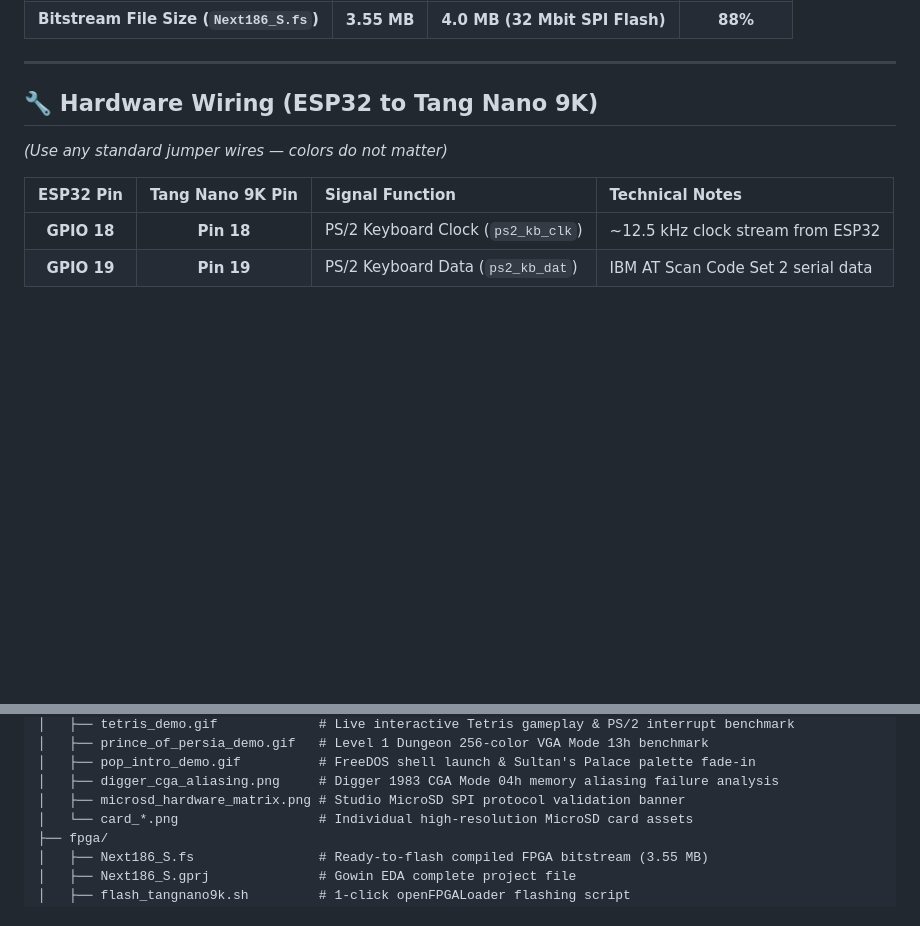
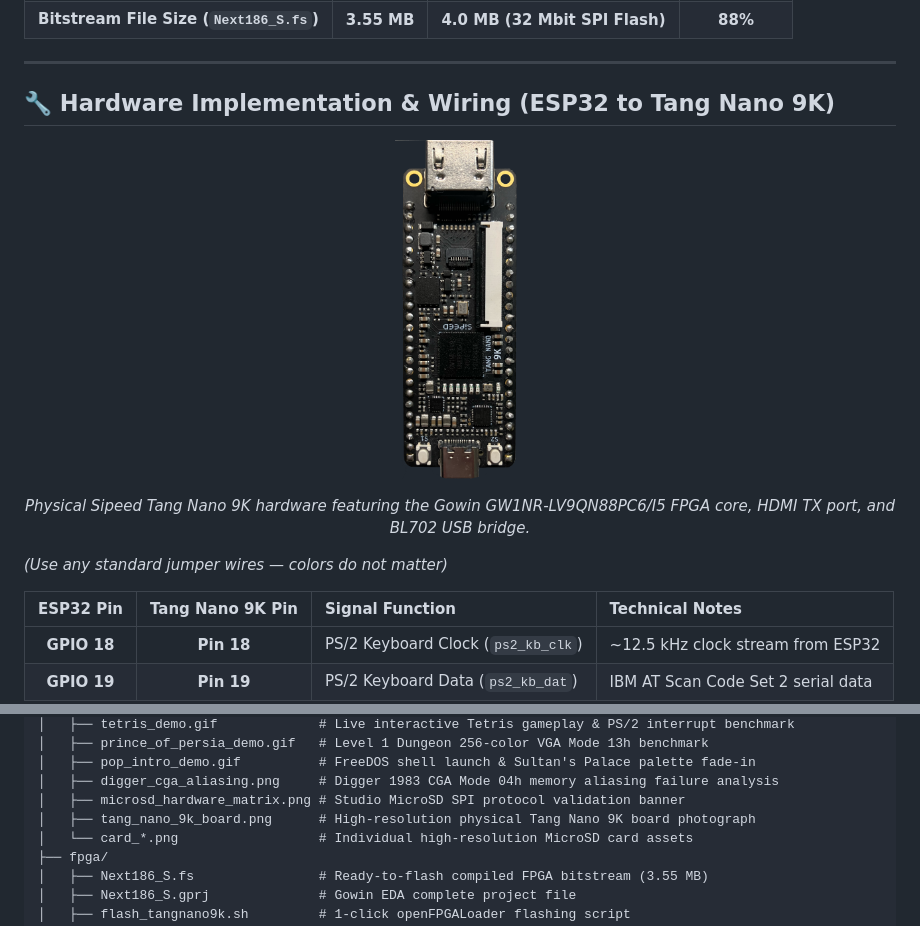
Before and after one commit to Tslrs/NanoLink86, a Markdown page: README.md, 2 parts joined by grey strips. Drawn GitHub-style; pictures changed too: assets/tang_nano_9k_board.png (added); blank space fills up the shorter version.

Commit message:
docs: add physical Tang Nano 9K board studio photograph

```diff
--- a/README.md
+++ b/README.md
@@ -164,7 +164,13 @@ Compiled with Gowin EDA V1.9.12 PnR tool against `GW1NR-LV9QN88PC6/I5`:
 
 ---
 
-## 🔧 Hardware Wiring (ESP32 to Tang Nano 9K)
+## 🔧 Hardware Implementation & Wiring (ESP32 to Tang Nano 9K)
+
+<p align="center">
+  <img src="assets/tang_nano_9k_board.png" height="340px" alt="Physical Sipeed Tang Nano 9K (Gowin GW1NR-LV9QN88PC6/I5) FPGA Board" />
+</p>
+
+<p align="center"><em>Physical Sipeed Tang Nano 9K hardware featuring the Gowin GW1NR-LV9QN88PC6/I5 FPGA core, HDMI TX port, and BL702 USB bridge.</em></p>
 
 *(Use any standard jumper wires — colors do not matter)*
 
@@ -281,6 +287,7 @@ NanoLink86/
 │   ├── pop_intro_demo.gif          # FreeDOS shell launch & Sultan's Palace palette fade-in
 │   ├── digger_cga_aliasing.png     # Digger 1983 CGA Mode 04h memory aliasing failure analysis
 │   ├── microsd_hardware_matrix.png # Studio MicroSD SPI protocol validation banner
+│   ├── tang_nano_9k_board.png      # High-resolution physical Tang Nano 9K board photograph
 │   └── card_*.png                  # Individual high-resolution MicroSD card assets
 ├── fpga/
 │   ├── Next186_S.fs                # Ready-to-flash compiled FPGA bitstream (3.55 MB)
```
